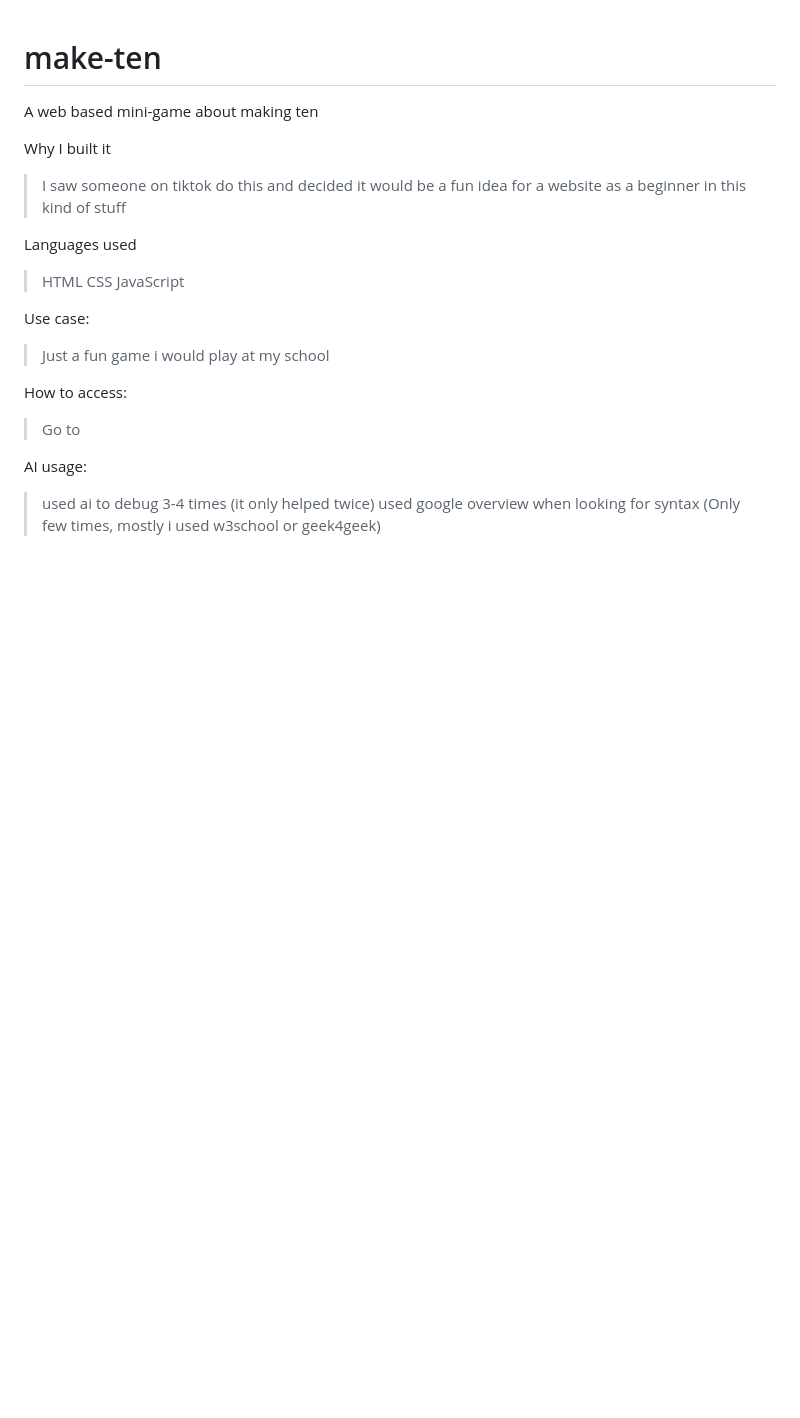
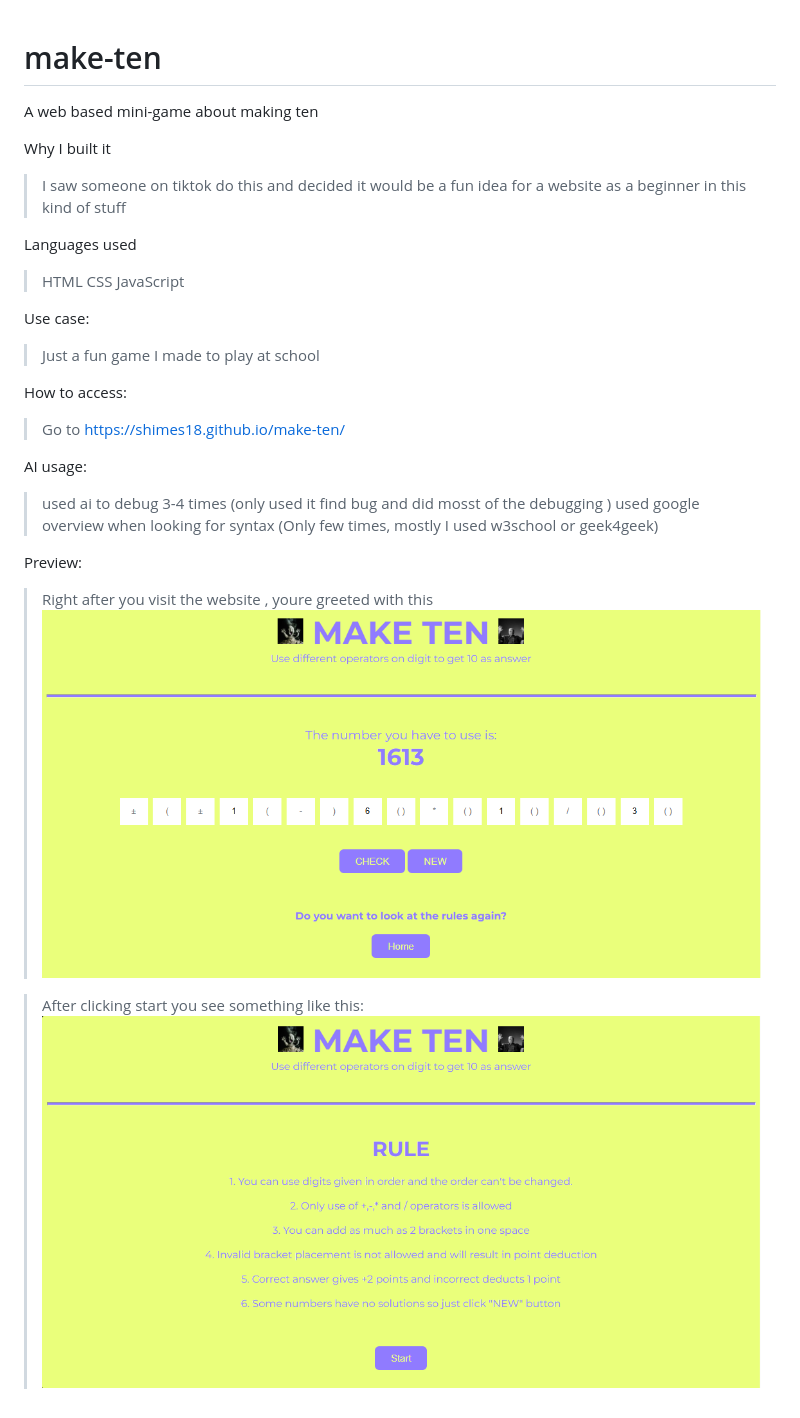
Before and after one commit to shimes18/make-ten, a Markdown page: README.md, the part around the change. GitHub-like rendering; pictures changed too: images/Screenshot 2026-10-17 191046.png (added), images/Screenshot 2026-10-17 191114.png (added); blank space fills up the shorter version.

Commit message:
made changes in readme and added preview images

```diff
--- a/README.md
+++ b/README.md
@@ -10,13 +10,20 @@ Languages used
 >JavaScript
 
 Use case:
->Just a fun game i would play at my school
+>Just a fun game I made to play at school
 
 
 How to access:
-> Go to
+> Go to https://shimes18.github.io/make-ten/
 
 
 AI usage:
-> used ai to debug 3-4 times (it only helped twice)
-> used google overview when looking for syntax (Only few times, mostly i used w3school or geek4geek)
+> used ai to debug 3-4 times (only used it find bug and did mosst of the debugging )
+> used google overview when looking for syntax (Only few times, mostly I used w3school or geek4geek)
+
+Preview:
+> Right after you visit the website , youre greeted with this
+ ![Rules tab](<images/Screenshot 2026-10-17 191046.png>)
+
+>After clicking start you see something like this:
+ ![Actual game](<images/Screenshot 2026-10-17 191114.png>)
```
